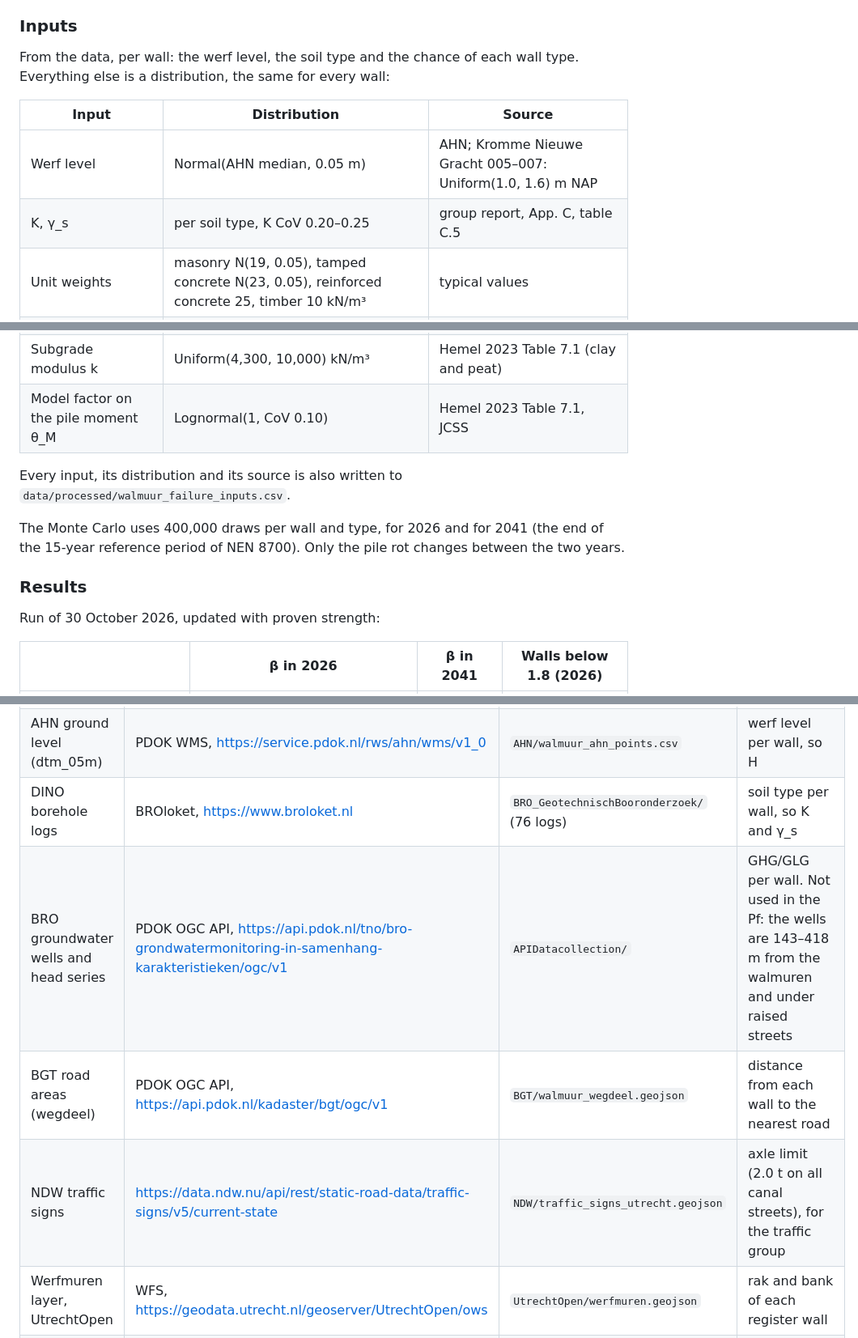
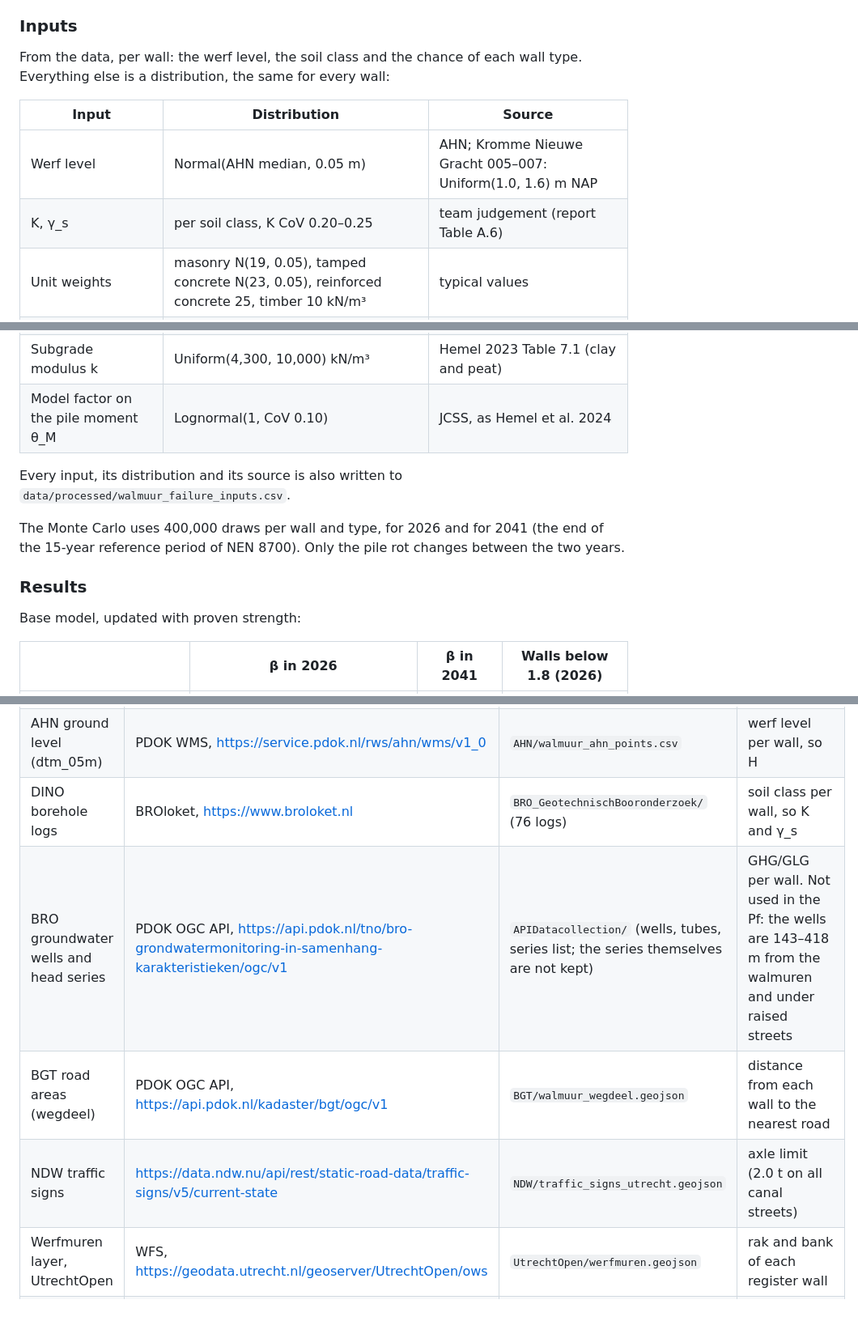
Before and after one commit to pepijnreyn/CME4150_GroupProject, a Markdown page: README.md, 3 parts joined by grey strips. Shown at 81% size. Drawn GitHub-style; blank space fills up the shorter version.

```diff
--- a/README.md
+++ b/README.md
@@ -128,13 +170,13 @@ the chance of each wall type.
 
 ### Inputs
 
-From the data, per wall: the werf level, the soil type and the chance of each
+From the data, per wall: the werf level, the soil class and the chance of each
 wall type. Everything else is a distribution, the same for every wall:
 
 | Input | Distribution | Source |
 |---|---|---|
 | Werf level | Normal(AHN median, 0.05 m) | AHN; Kromme Nieuwe Gracht 005–007: Uniform(1.0, 1.6) m NAP |
-| K, γ_s | per soil type, K CoV 0.20–0.25 | group report, App. C, table C.5 |
+| K, γ_s | per soil class, K CoV 0.20–0.25 | team judgement (report Table A.6) |
 | Unit weights | masonry N(19, 0.05), tamped concrete N(23, 0.05), reinforced concrete 25, timber 10 kN/m³ | typical values |
 | Foundation level | drawing ± Uniform(−0.15, 0.15) m | schematic drawings |
 | Model factor on the resisting moment | Lognormal(1, CoV 0.15) | dimensions read from schematic drawings |
@@ -144,7 +186,7 @@ wall type. Everything else is a distribution, the same for every wall:
 | Shell growth after 2026 | Uniform(0.10, 0.25) mm/yr | Hemel 2023 §7.3.2: 0.17 mm/yr |
 | MOR, E | Normal(22 MPa, 0.10), Normal(9 GPa, 0.20) | Hemel 2023 Table 7.1 |
 | Subgrade modulus k | Uniform(4,300, 10,000) kN/m³ | Hemel 2023 Table 7.1 (clay and peat) |
-| Model factor on the pile moment θ_M | Lognormal(1, CoV 0.10) | Hemel 2023 Table 7.1, JCSS |
+| Model factor on the pile moment θ_M | Lognormal(1, CoV 0.10) | JCSS, as Hemel et al. 2024 |
 
 Every input, its distribution and its source is also written to
 `data/processed/walmuur_failure_inputs.csv`.
@@ -155,7 +197,7 @@ changes between the two years.
 
 ### Results
 
-Run of 30 October 2026, updated with proven strength:
+Base model, updated with proven strength:
 
 | | β in 2026 | β in 2041 | Walls below 1.8 (2026) |
 |---|---|---|---|
@@ -250,10 +249,10 @@ The key in brackets is the one used in the data table README and in
 |---|---|---|---|
 | Asset register of the municipality | delivered to TU Delft for the challenge, 26 Aug 2025 | `Output areaal GU TU Delft 26-08.json`; overview in `docs/output_areaal_overview.md` | the 51 walmuren, length, material, `Aanlegjaar` and `Eindjaar` for the screening |
 | AHN ground level (dtm_05m) | PDOK WMS, https://service.pdok.nl/rws/ahn/wms/v1_0 | `AHN/walmuur_ahn_points.csv` | werf level per wall, so H |
-| DINO borehole logs | BROloket, https://www.broloket.nl | `BRO_GeotechnischBooronderzoek/` (76 logs) | soil type per wall, so K and γ_s |
-| BRO groundwater wells and head series | PDOK OGC API, https://api.pdok.nl/tno/bro-grondwatermonitoring-in-samenhang-karakteristieken/ogc/v1 | `APIDatacollection/` | GHG/GLG per wall. Not used in the Pf: the wells are 143–418 m from the walmuren and under raised streets |
+| DINO borehole logs | BROloket, https://www.broloket.nl | `BRO_GeotechnischBooronderzoek/` (76 logs) | soil class per wall, so K and γ_s |
+| BRO groundwater wells and head series | PDOK OGC API, https://api.pdok.nl/tno/bro-grondwatermonitoring-in-samenhang-karakteristieken/ogc/v1 | `APIDatacollection/` (wells, tubes, series list; the series themselves are not kept) | GHG/GLG per wall. Not used in the Pf: the wells are 143–418 m from the walmuren and under raised streets |
 | BGT road areas (wegdeel) | PDOK OGC API, https://api.pdok.nl/kadaster/bgt/ogc/v1 | `BGT/walmuur_wegdeel.geojson` | distance from each wall to the nearest road |
-| NDW traffic signs | https://data.ndw.nu/api/rest/static-road-data/traffic-signs/v5/current-state | `NDW/traffic_signs_utrecht.geojson` | axle limit (2.0 t on all canal streets), for the traffic group |
+| NDW traffic signs | https://data.ndw.nu/api/rest/static-road-data/traffic-signs/v5/current-state | `NDW/traffic_signs_utrecht.geojson` | axle limit (2.0 t on all canal streets) |
 | Werfmuren layer, UtrechtOpen | WFS, https://geodata.utrecht.nl/geoserver/UtrechtOpen/ows | `UtrechtOpen/werfmuren.geojson` | rak and bank of each register wall |
 | Foundation per rak (hand-compiled) | the city reports and letters listed below | `walmuur_foundation_sources.csv`, `walmuur_foundation_documents.csv` | renewed or still on timber piles |
 | Wall type per rak (hand-compiled) | [TNO] Bijlage G | `walmuur_tno2009_type.csv` | chance of type 2 per rak |
```
Also changed, not shown: other parts of README.md (+92 -98 lines).
